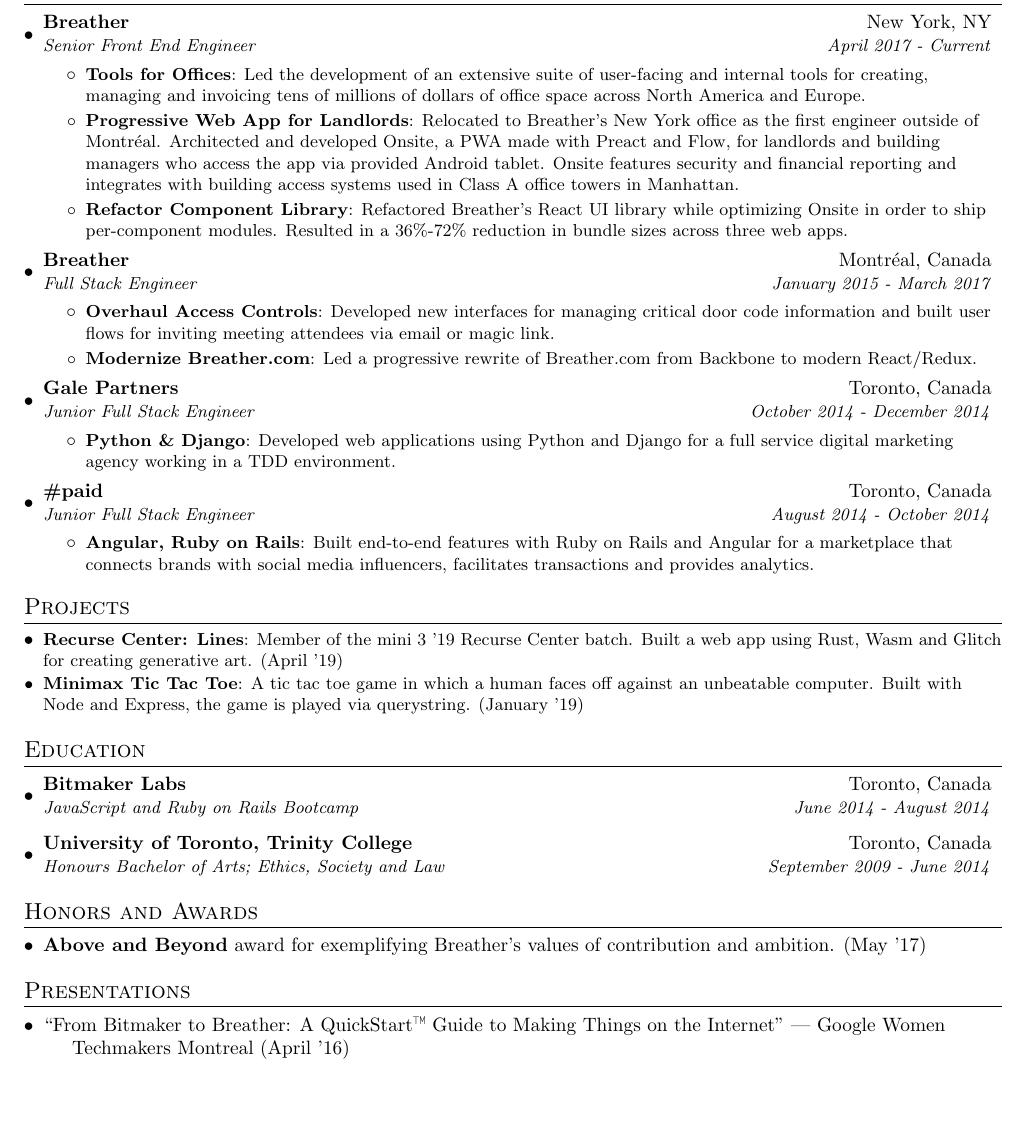
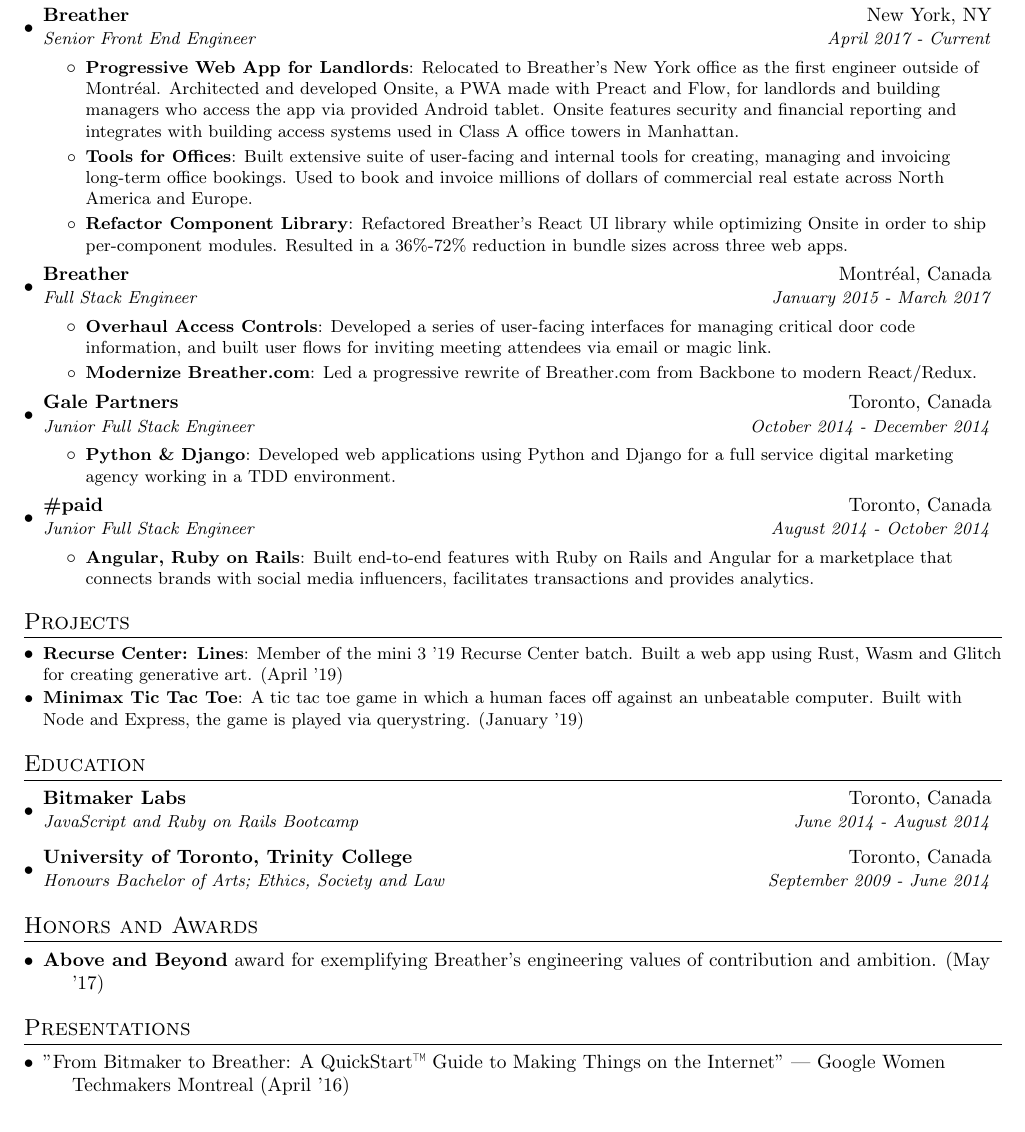
Before and after one commit to alessbell/resume, a LaTeX CV (resume.tex): part of the page, cut so that both start at the same text. Compiled offline with pdfLaTeX.

Commit message:
Fix (#5)

```diff
--- a/resume.tex
+++ b/resume.tex
@@ -101,10 +101,10 @@
     {Breather}{New York, NY}
     {Senior Front End Engineer }{April 2017 - Current}
     \resumeItemListStart
-        \resumeItem{Tools for Offices}
-        {Led the development of an extensive suite of user-facing and internal tools for creating, managing and invoicing tens of millions of dollars of office space across North America and Europe.}
         \resumeItem{Progressive Web App for Landlords}
         {Relocated to Breather’s New York office as the first engineer outside of Montréal. Architected and developed Onsite, a PWA made with Preact and Flow, for landlords and building managers who access the app via provided Android tablet. Onsite features security and financial reporting and integrates with building access systems used in Class A office towers in Manhattan.}
+        \resumeItem{Tools for Offices}
+        {Built extensive suite of user-facing and internal tools for creating, managing and invoicing long-term office bookings. Used to book and invoice millions of dollars of commercial real estate across North America and Europe.}
         \resumeItem{Refactor Component Library}
           {Refactored Breather’s React UI library while optimizing Onsite in order to ship per-component modules. Resulted in a 36\%-72\% reduction in bundle sizes across three web apps.}
       \resumeItemListEnd
@@ -114,7 +114,7 @@
 		{Full Stack Engineer }{January 2015 - March 2017}
 		\resumeItemListStart
         \resumeItem{Overhaul Access Controls}
-          {Developed new interfaces for managing critical door code information and built user flows for inviting meeting attendees via email or magic link.}
+          {Developed a series of user-facing interfaces for managing critical door code information, and built user flows for inviting meeting attendees via email or magic link.}
         \resumeItem{Modernize Breather.com}
           {Led a progressive rewrite of Breather.com from Backbone to modern React/Redux.}
 		\resumeItemListEnd
@@ -160,14 +160,14 @@
 %-----------Awards-----------------
 \section{Honors and Awards}
 \begin{description}[font=$\bullet$]
-\item {\textbf{Above and Beyond} award for exemplifying Breather’s values of contribution and ambition. (May '17)}
+\item {\textbf{Above and Beyond} award for exemplifying Breather’s engineering values of contribution and ambition. (May '17)}
 \vspace{-2px}
 \end{description}
 
 %-----------Presentations----------
 \section{Presentations}
 \begin{description}[font=$\bullet$]
-\item {\href{https://www.youtube.com/watch?v=6EHbfAmA_0c}{“From Bitmaker to Breather: A QuickStart™ Guide to Making Things on the Internet”} — Google Women Techmakers Montreal (April '16)}
+\item {\href{https://www.youtube.com/watch?v=6EHbfAmA_0c}{"From Bitmaker to Breather: A QuickStart™ Guide to Making Things on the Internet"} — Google Women Techmakers Montreal (April '16)}
 \end{description}
 
 %-------------------------------------------
```
Also changed, not shown: .github/workflows/main.yml (+0 -1 lines).
